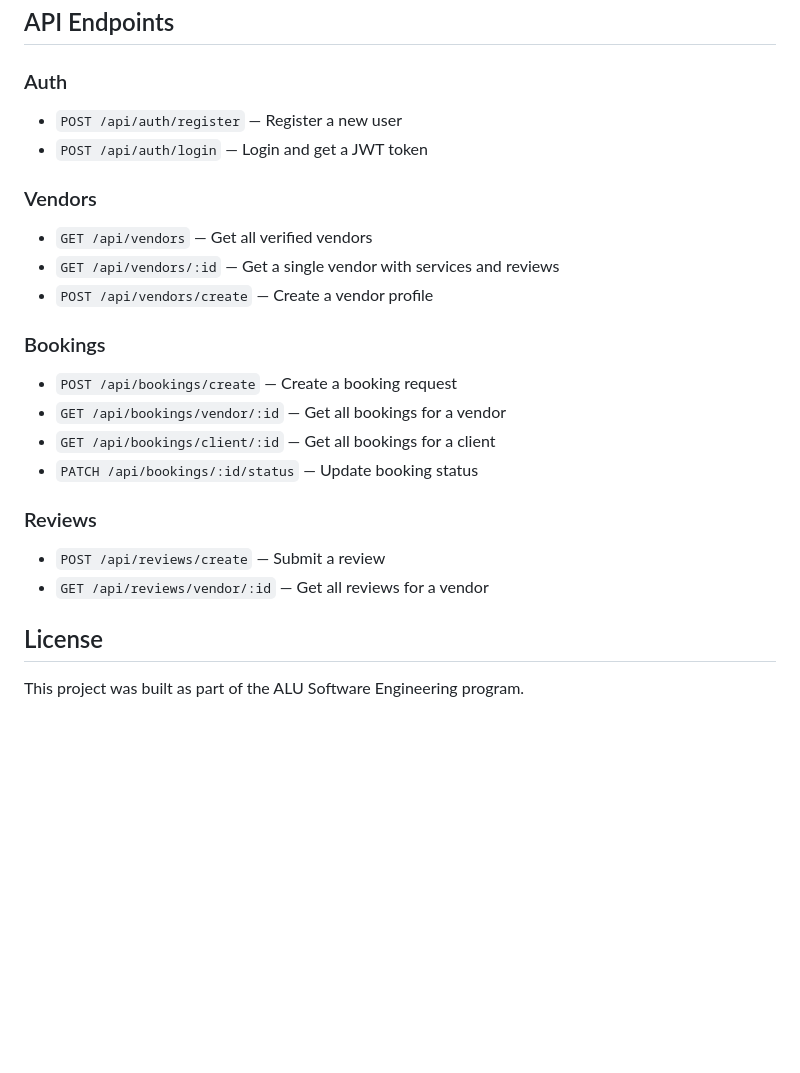
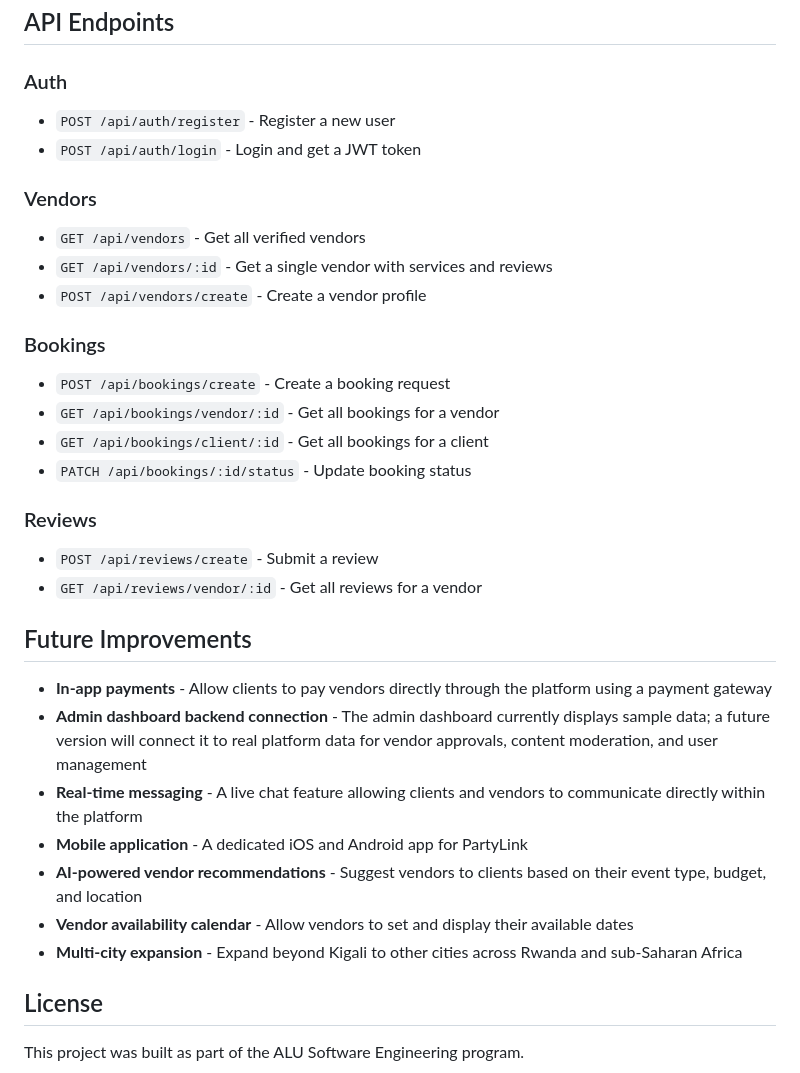
Before and after one commit to Melyssa-Ingabe/Partylink, a Markdown page: README.md, the part around one of its changes. Rendered like a GitHub page; blank space fills up the shorter version.

```diff
--- a/README.md
+++ b/README.md
@@ -93,23 +151,32 @@ Open `frontend/index.html` with Live Server in VS Code.
 ## API Endpoints
 
 ### Auth
-- `POST /api/auth/register` — Register a new user
-- `POST /api/auth/login` — Login and get a JWT token
+- `POST /api/auth/register` - Register a new user
+- `POST /api/auth/login` - Login and get a JWT token
 
 ### Vendors
-- `GET /api/vendors` — Get all verified vendors
-- `GET /api/vendors/:id` — Get a single vendor with services and reviews
-- `POST /api/vendors/create` — Create a vendor profile
+- `GET /api/vendors` - Get all verified vendors
+- `GET /api/vendors/:id` - Get a single vendor with services and reviews
+- `POST /api/vendors/create` - Create a vendor profile
 
 ### Bookings
-- `POST /api/bookings/create` — Create a booking request
-- `GET /api/bookings/vendor/:id` — Get all bookings for a vendor
-- `GET /api/bookings/client/:id` — Get all bookings for a client
-- `PATCH /api/bookings/:id/status` — Update booking status
+- `POST /api/bookings/create` - Create a booking request
+- `GET /api/bookings/vendor/:id` - Get all bookings for a vendor
+- `GET /api/bookings/client/:id` - Get all bookings for a client
+- `PATCH /api/bookings/:id/status` - Update booking status
 
 ### Reviews
-- `POST /api/reviews/create` — Submit a review
-- `GET /api/reviews/vendor/:id` — Get all reviews for a vendor
+- `POST /api/reviews/create` - Submit a review
+- `GET /api/reviews/vendor/:id` - Get all reviews for a vendor
+
+## Future Improvements
+- **In-app payments** - Allow clients to pay vendors directly through the platform using a payment gateway
+- **Admin dashboard backend connection** - The admin dashboard currently displays sample data; a future version will connect it to real platform data for vendor approvals, content moderation, and user management
+- **Real-time messaging** - A live chat feature allowing clients and vendors to communicate directly within the platform
+- **Mobile application** - A dedicated iOS and Android app for PartyLink
+- **AI-powered vendor recommendations** - Suggest vendors to clients based on their event type, budget, and location
+- **Vendor availability calendar** - Allow vendors to set and display their available dates
+- **Multi-city expansion** - Expand beyond Kigali to other cities across Rwanda and sub-Saharan Africa
 
 ## License
 This project was built as part of the ALU Software Engineering program.
```
Also changed, not shown: other parts of README.md (+66 -8 lines).
